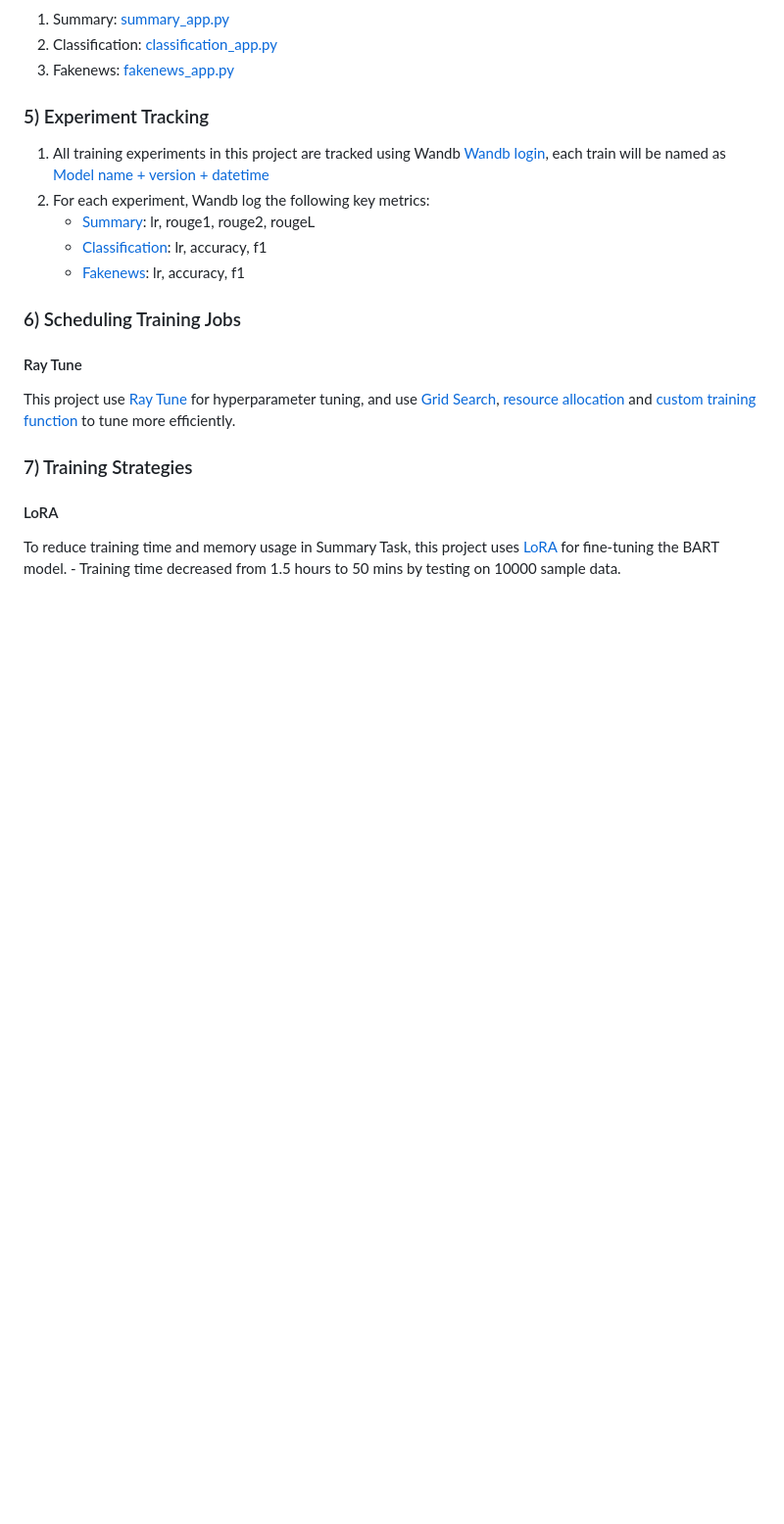
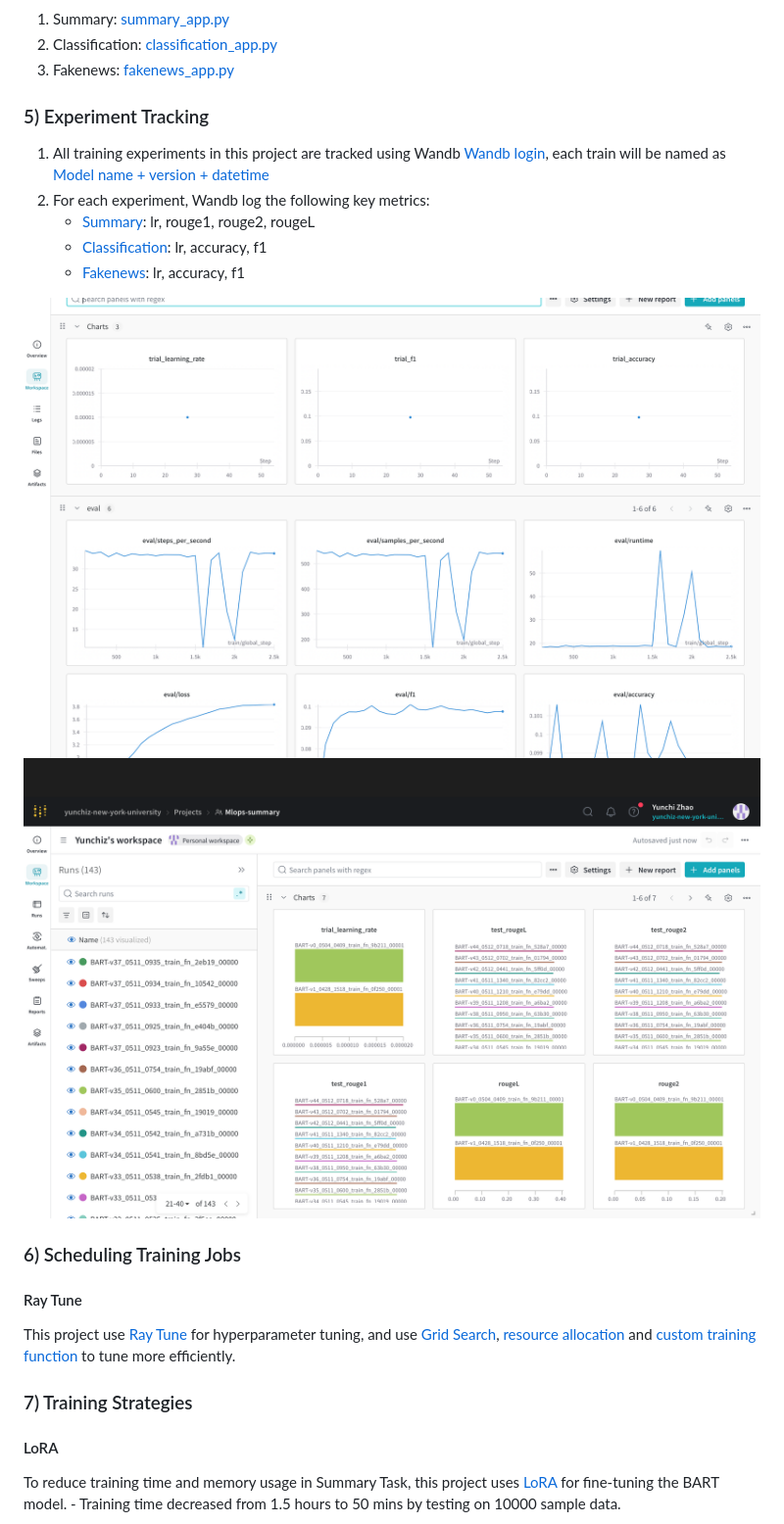
Before and after one commit to YunchiZ/ECE-GY-9183-Project, a Markdown page: README.md, the part around the change printed below. Shown: that part at 98% size. Rendered like a GitHub page; pictures changed too: wandb1.png (added), wandb2.png (added); blank space fills up the shorter version.

```diff
--- a/README.md
+++ b/README.md
@@ -255,6 +255,9 @@ The goal of this task if to identify fake news. This helps users assess the cred
     - [Classification](./train/classification/classification_app.py#L110): lr, accuracy, f1
     - [Fakenews](./train/fake/fakenews_app.py#L122): lr, accuracy, f1
 
+![wandb log1](wandb1.png)
+![wandb log2](wandb2.png)
+
 ### 6) Scheduling Training Jobs
 
 #### Ray Tune
```
Also changed, not shown: other parts of README.md (+2 -0 lines), summary_train.png (added).
